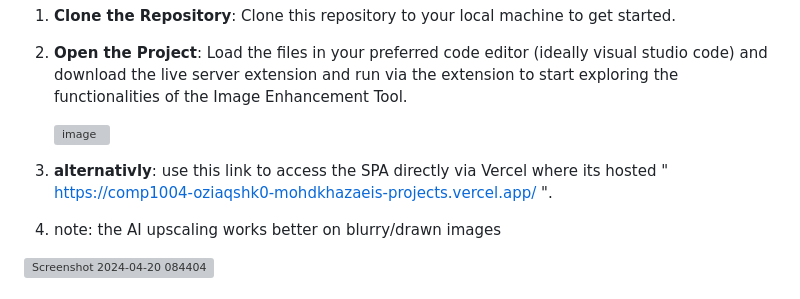
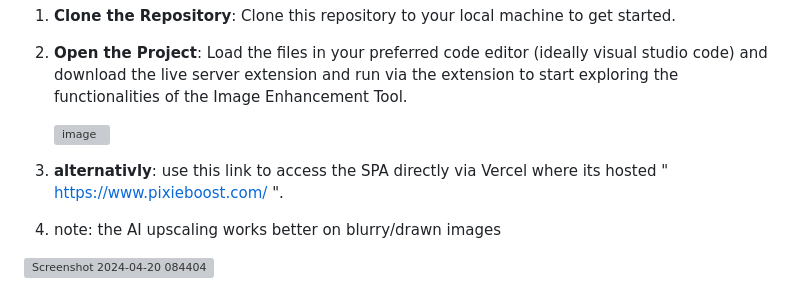
Before and after one commit to mohdkhazaei/Comp1004, a Markdown page: README.md, the part around the change. GitHub-like rendering; grey boxes are pictures that could not be loaded.

```diff
--- a/README.md
+++ b/README.md
@@ -27,7 +27,7 @@ The project is ready to run out of the box, with all necessary configurations, i
 
     ![image](https://github.com/mohdkhazaei/Comp1004/assets/105325272/804041f7-a86b-41da-933d-20ec45c21454)
 
-4. **alternativly**: use this link to access the SPA directly via Vercel where its hosted " https://comp1004-oziaqshk0-mohdkhazaeis-projects.vercel.app/ ".
+4. **alternativly**: use this link to access the SPA directly via Vercel where its hosted " https://www.pixieboost.com/ ".
 5. note: the AI upscaling works better on blurry/drawn images
 
 ![Screenshot 2024-04-20 084404](https://github.com/mohdkhazaei/Comp1004/assets/105325272/d2f4e635-6984-475c-b9ee-7f4a2f96b2d0)
```
